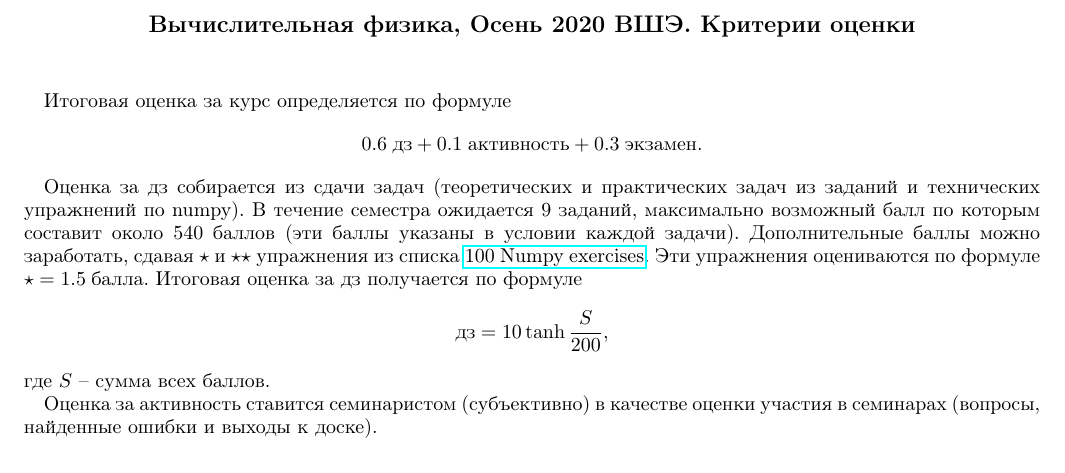
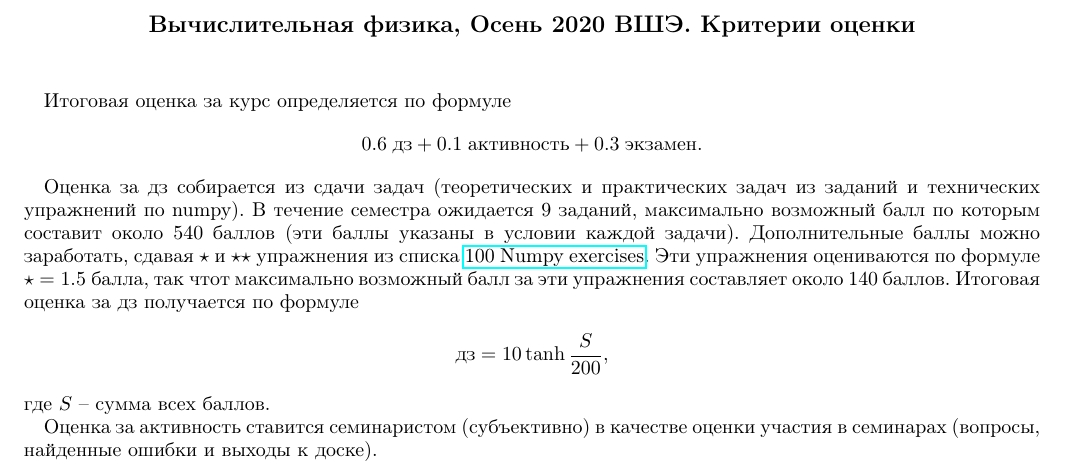
Before and after one commit to ev-br/CP2020, a LaTeX paper (grading.tex): part of the page, cut so that both start at the same text. Compiled offline with pdfLaTeX.

Commit message:
grading criteria

```diff
--- a/grading.tex
+++ b/grading.tex
@@ -19,7 +19,7 @@
 \maketitle
 Итоговая оценка за курс определяется по формуле $$0.6\;\textrm{дз} + 0.1\;\textrm{активность} + 0.3\;\textrm{экзамен}.$$
 
-Оценка за дз собирается из сдачи задач (теоретических и практических задач из заданий и технических упражнений по numpy). В течение семестра ожидается 9 заданий, максимально возможный балл по которым составит около 540 баллов (эти баллы указаны в условии каждой задачи). Дополнительные баллы можно заработать, сдавая $\star$ и $\star\star$ упражнения из списка \href{https://github.com/rougier/numpy-100/blob/master/100_Numpy_exercises.md}{100 Numpy exercises}. Эти упражнения оцениваются по формуле $\star = 1.5 \;\textrm{балла}$. Итоговая оценка за дз получается по формуле $$\textrm{дз} = 10\tanh\frac{S}{200},$$ где $S$ -- сумма всех баллов.
+Оценка за дз собирается из сдачи задач (теоретических и практических задач из заданий и технических упражнений по numpy). В течение семестра ожидается 9 заданий, максимально возможный балл по которым составит около 540 баллов (эти баллы указаны в условии каждой задачи). Дополнительные баллы можно заработать, сдавая $\star$ и $\star\star$ упражнения из списка \href{https://github.com/rougier/numpy-100/blob/master/100_Numpy_exercises.md}{100 Numpy exercises}. Эти упражнения оцениваются по формуле $\star = 1.5 \;\textrm{балла}$, так чтот максимально возможный балл за эти упражнения составляет около 140 баллов. Итоговая оценка за дз получается по формуле $$\textrm{дз} = 10\tanh\frac{S}{200},$$ где $S$ -- сумма всех баллов.
 
 Оценка за активность ставится семинаристом (субъективно) в качестве оценки участия в семинарах (вопросы, найденные ошибки и выходы к доске).
 \end{document}
```
Also changed, not shown: grading.pdf.
